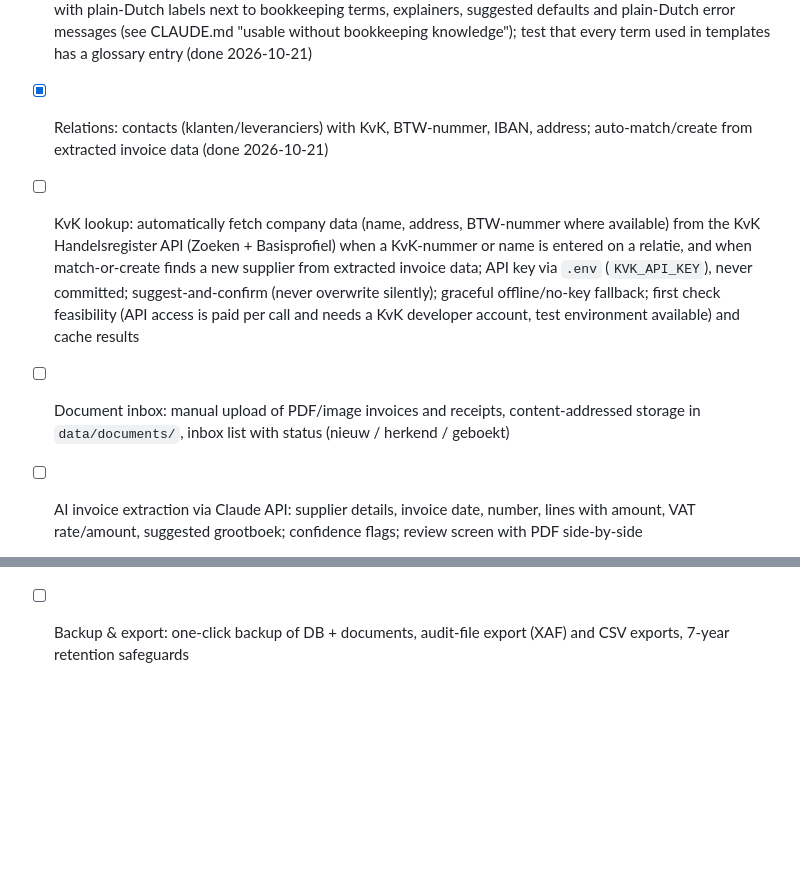
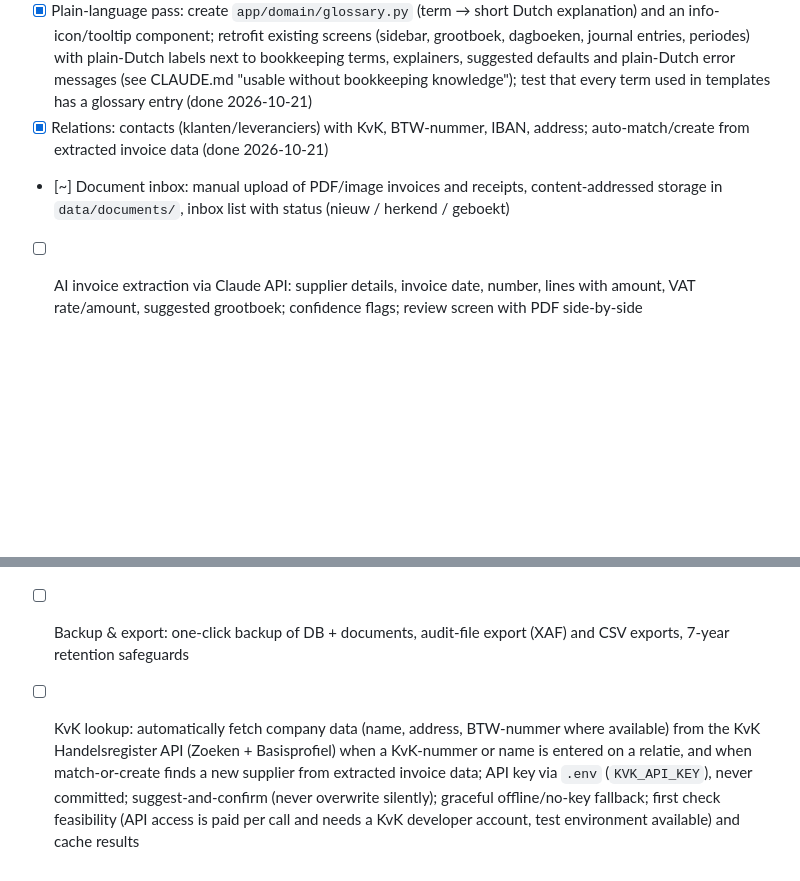
Before and after one commit to deargonauten/boekhouden, a Markdown page: backlog.md, 2 parts joined by grey strips. Rendered like a GitHub page; blank space fills up the shorter version.

Commit message:
factory: baseline
Co-Authored-By: Claude Sonnet 5.5 <noreply@anthropic.com>

```diff
--- a/backlog.md
+++ b/backlog.md
@@ -7,9 +7,8 @@ Statuses: `[ ]` todo · `[~]` in progress · `[x]` completed
 - [x] Core ledger: RGS-based grootboekschema seed, dagboeken, double-entry journal entries (integer cents, must balance, append-only with storno), boekjaar/periodes with locking (done 2026-10-21)
 - [x] Plain-language pass: create `app/domain/glossary.py` (term → short Dutch explanation) and an info-icon/tooltip component; retrofit existing screens (sidebar, grootboek, dagboeken, journal entries, periodes) with plain-Dutch labels next to bookkeeping terms, explainers, suggested defaults and plain-Dutch error messages (see CLAUDE.md "usable without bookkeeping knowledge"); test that every term used in templates has a glossary entry (done 2026-10-21)
 - [x] Relations: contacts (klanten/leveranciers) with KvK, BTW-nummer, IBAN, address; auto-match/create from extracted invoice data (done 2026-10-21)
-- [ ] KvK lookup: automatically fetch company data (name, address, BTW-nummer where available) from the KvK Handelsregister API (Zoeken + Basisprofiel) when a KvK-nummer or name is entered on a relatie, and when match-or-create finds a new supplier from extracted invoice data; API key via `.env` (`KVK_API_KEY`), never committed; suggest-and-confirm (never overwrite silently); graceful offline/no-key fallback; first check feasibility (API access is paid per call and needs a KvK developer account, test environment available) and cache results
 
-- [ ] Document inbox: manual upload of PDF/image invoices and receipts, content-addressed storage in `data/documents/`, inbox list with status (nieuw / herkend / geboekt)
+- [~] Document inbox: manual upload of PDF/image invoices and receipts, content-addressed storage in `data/documents/`, inbox list with status (nieuw / herkend / geboekt)
 - [ ] AI invoice extraction via Claude API: supplier details, invoice date, number, lines with amount, VAT rate/amount, suggested grootboek; confidence flags; review screen with PDF side-by-side
 - [ ] Purchase booking flow: approve extracted invoice → inkoopfactuur + journal entry, VAT codes, learned supplier→grootboek defaults, crediteuren
 - [ ] Email intake: IMAP polling of dedicated mailbox, extract attachments (PDF/image, also nested/forwarded .eml), dedupe, feed into inbox
@@ -23,3 +22,4 @@ Statuses: `[ ]` todo · `[~]` in progress · `[x]` completed
 - [ ] Eenmanszaak year-end: privé-onttrekkingen/stortingen, winst uit onderneming overview, urenregistratie (urencriterium), IB-voorbereiding export
 - [ ] Dashboard: cash position, open debiteuren/crediteuren, BTW to pay, inbox counts, quarter/year result
 - [ ] Backup & export: one-click backup of DB + documents, audit-file export (XAF) and CSV exports, 7-year retention safeguards
+- [ ] KvK lookup: automatically fetch company data (name, address, BTW-nummer where available) from the KvK Handelsregister API (Zoeken + Basisprofiel) when a KvK-nummer or name is entered on a relatie, and when match-or-create finds a new supplier from extracted invoice data; API key via `.env` (`KVK_API_KEY`), never committed; suggest-and-confirm (never overwrite silently); graceful offline/no-key fallback; first check feasibility (API access is paid per call and needs a KvK developer account, test environment available) and cache results
```
